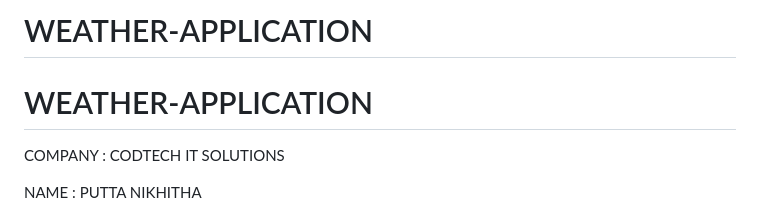
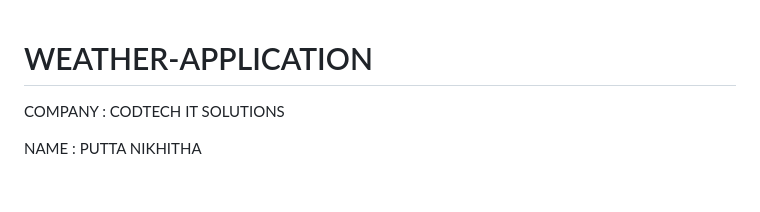
Before and after one commit to puttanikhitha/WEATHER-APPLICATION, a Markdown page: README.md, the part around the change. GitHub-like rendering; blank space fills up the shorter version.

```diff
--- a/README.md
+++ b/README.md
@@ -1,4 +1,3 @@
-# WEATHER-APPLICATION
 # WEATHER-APPLICATION
 
 COMPANY  : CODTECH IT SOLUTIONS
```
